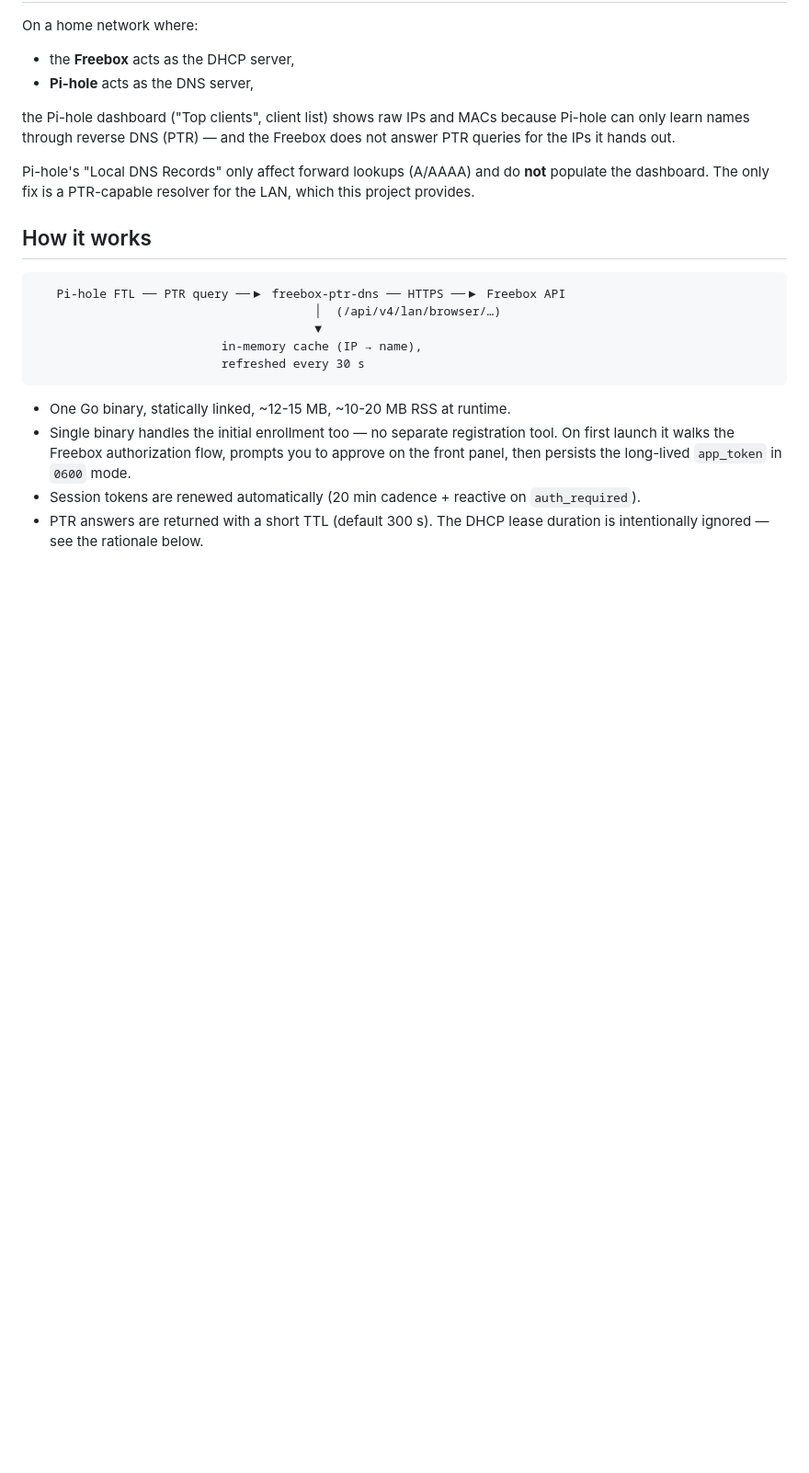
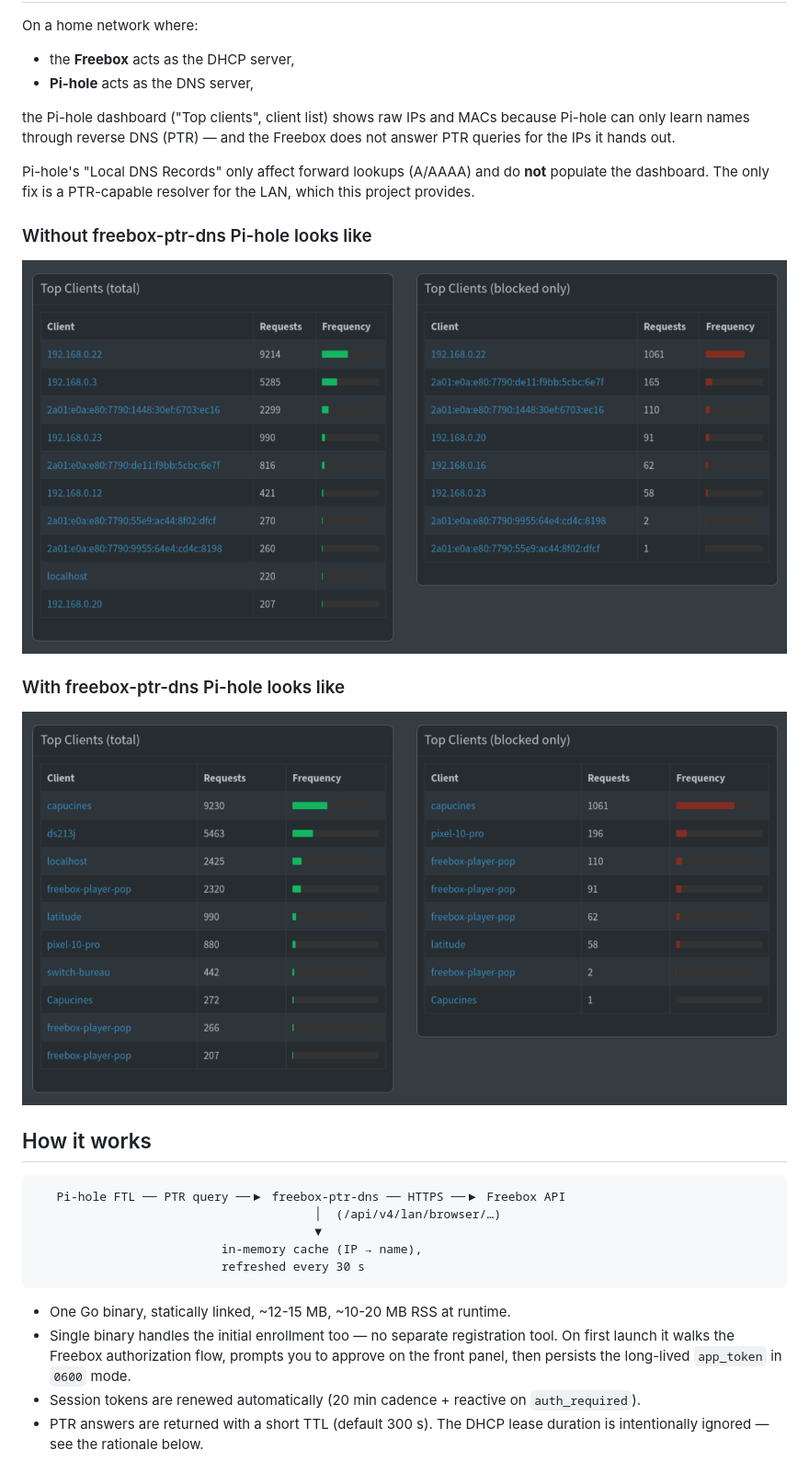
Before and after one commit to L3n41c/freebox_ptr_dns, a Markdown page: README.md, the part around the change. Shown at 92% size. Rendered like a GitHub page; pictures changed too: docs/images/pi-hole_with_freebox-ptr-dns.png (added), docs/images/pi-hole_without_freebox-ptr-dns.png (added); blank space fills up the shorter version.

Commit message:
docs: add Pi-hole screenshots in the README.md

```diff
--- a/README.md
+++ b/README.md
@@ -29,6 +29,14 @@ Freebox does not answer PTR queries for the IPs it hands out.
 Pi-hole's "Local DNS Records" only affect forward lookups (A/AAAA) and do
 **not** populate the dashboard. The only fix is a PTR-capable resolver for
 the LAN, which this project provides.
+
+### Without freebox-ptr-dns Pi-hole looks like
+
+![Pi-hole without freebox-ptr-dns](docs/images/pi-hole_without_freebox-ptr-dns.png)
+
+### With freebox-ptr-dns Pi-hole looks like
+
+![Pi-hole with freebox-ptr-dns](docs/images/pi-hole_with_freebox-ptr-dns.png)
 
 ## How it works
 
```
